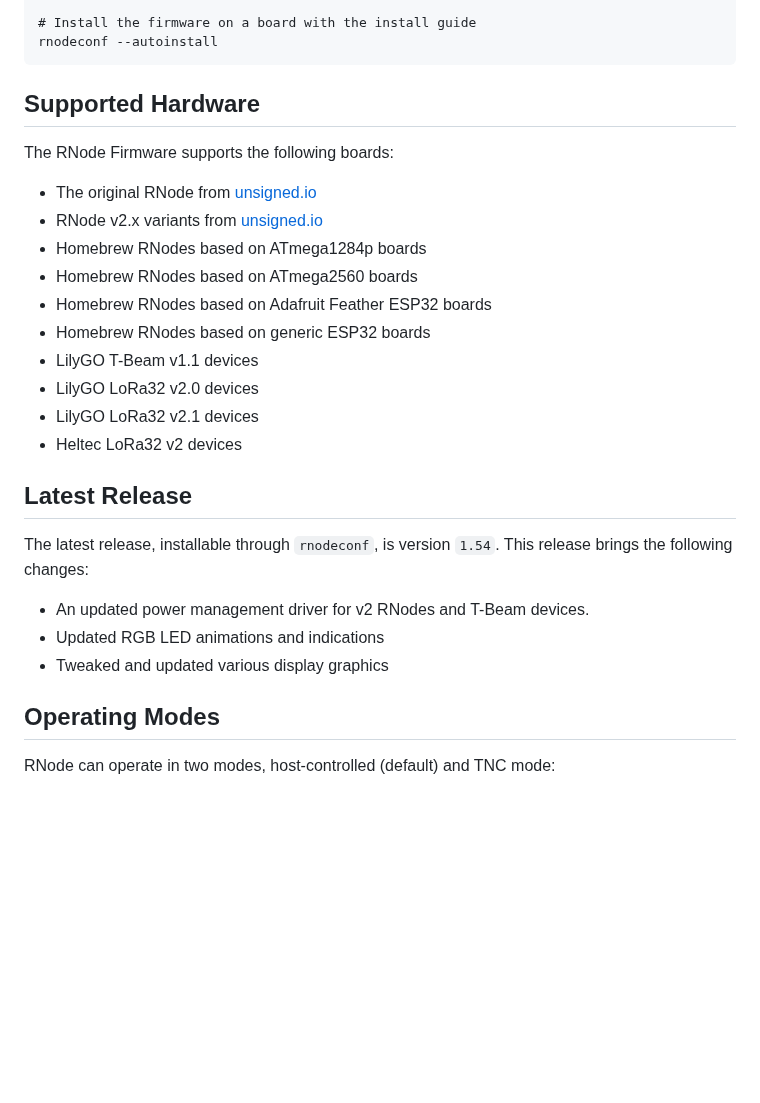
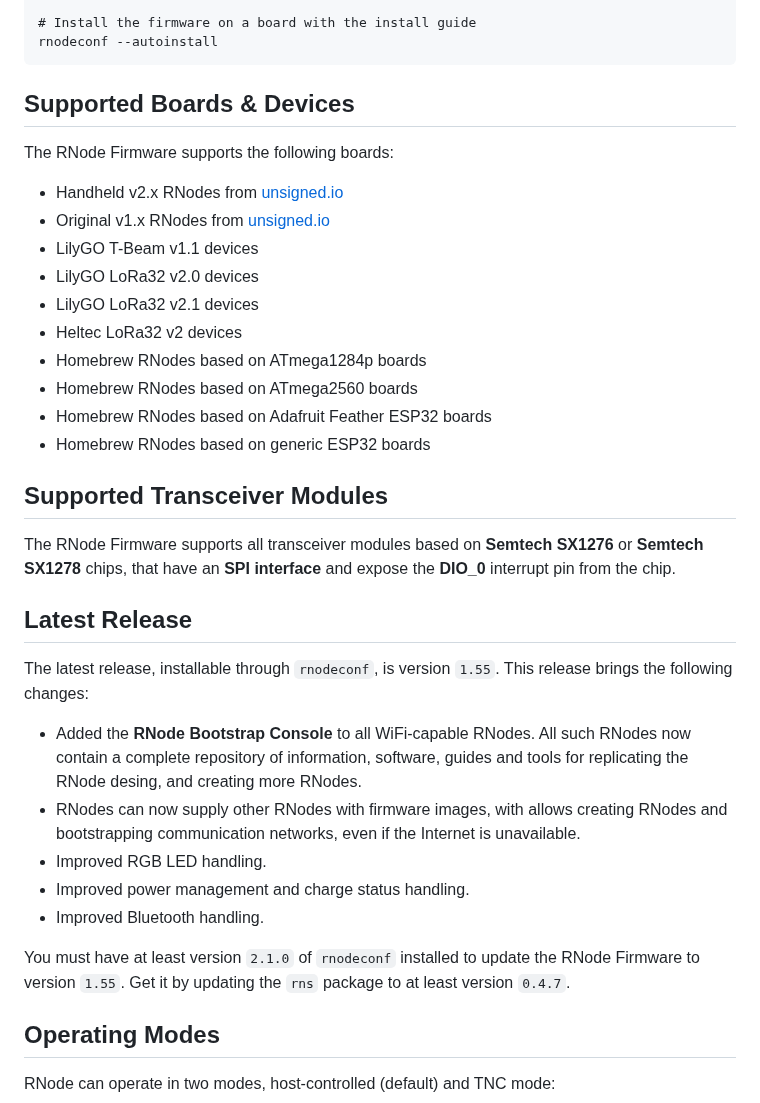
Before and after one commit to markqvist/RNode_Firmware, a Markdown page: README.md, the part around the change. GitHub-like rendering; blank space fills up the shorter version.

````diff
--- a/README.md
+++ b/README.md
@@ -28,28 +28,34 @@ pip install rns --upgrade
 rnodeconf --autoinstall
 ```
 
-## Supported Hardware
-
+## Supported Boards & Devices
 The RNode Firmware supports the following boards:
 
-- The original RNode from [unsigned.io](https://unsigned.io/)
-- RNode v2.x variants from [unsigned.io](https://unsigned.io/)
+- Handheld v2.x RNodes from [unsigned.io](https://unsigned.io/shop/product/handheld-rnode)
+- Original v1.x RNodes from [unsigned.io](https://unsigned.io/shop/product/rnode)
+- LilyGO T-Beam v1.1 devices
+- LilyGO LoRa32 v2.0 devices
+- LilyGO LoRa32 v2.1 devices
+- Heltec LoRa32 v2 devices
 - Homebrew RNodes based on ATmega1284p boards
 - Homebrew RNodes based on ATmega2560 boards
 - Homebrew RNodes based on Adafruit Feather ESP32 boards
 - Homebrew RNodes based on generic ESP32 boards
-- LilyGO T-Beam v1.1 devices
-- LilyGO LoRa32 v2.0 devices
-- LilyGO LoRa32 v2.1 devices
-- Heltec LoRa32 v2 devices
+
+## Supported Transceiver Modules
+The RNode Firmware supports all transceiver modules based on **Semtech SX1276** or **Semtech SX1278** chips, that have an **SPI interface** and expose the **DIO_0** interrupt pin from the chip.
 
 ## Latest Release
 
-The latest release, installable through `rnodeconf`, is version `1.54`. This release brings the following changes:
+The latest release, installable through `rnodeconf`, is version `1.55`. This release brings the following changes:
 
-- An updated power management driver for v2 RNodes and T-Beam devices.
-- Updated RGB LED animations and indications
-- Tweaked and updated various display graphics
+- Added the **RNode Bootstrap Console** to all WiFi-capable RNodes. All such RNodes now contain a complete repository of information, software, guides and tools for replicating the RNode desing, and creating more RNodes.
+- RNodes can now supply other RNodes with firmware images, with allows creating RNodes and bootstrapping communication networks, even if the Internet is unavailable.
+- Improved RGB LED handling.
+- Improved power management and charge status handling.
+- Improved Bluetooth handling.
+
+You must have at least version `2.1.0` of `rnodeconf` installed to update the RNode Firmware to version `1.55`. Get it by updating the `rns` package to at least version `0.4.7`.
 
 ## Operating Modes
 RNode can operate in two modes, host-controlled (default) and TNC mode:
````
